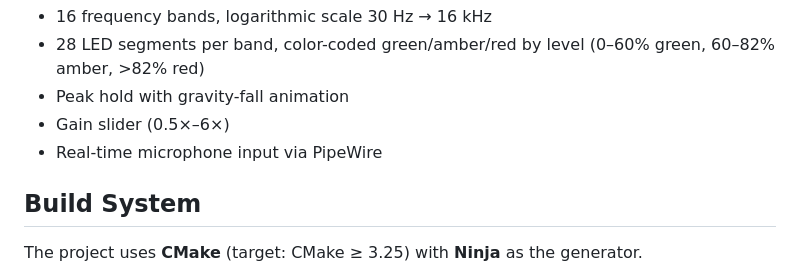
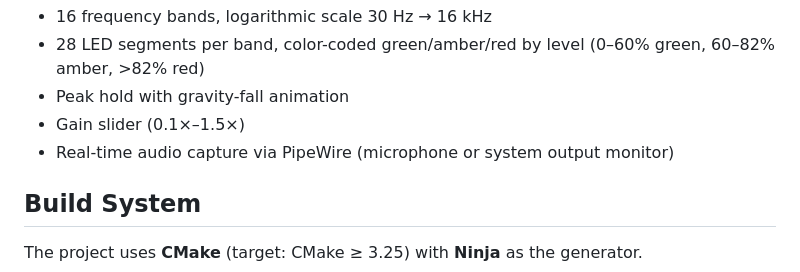
Before and after one commit to arayaphong/sakia-vu, a Markdown page: CLAUDE.md, the part around the change. Rendered like a GitHub page.

Commit message:
fix: Update gain slider range and clarify audio capture description in documentation

```diff
--- a/CLAUDE.md
+++ b/CLAUDE.md
@@ -18,8 +18,8 @@ Features:
 - 16 frequency bands, logarithmic scale 30 Hz → 16 kHz
 - 28 LED segments per band, color-coded green/amber/red by level (0–60% green, 60–82% amber, >82% red)
 - Peak hold with gravity-fall animation
-- Gain slider (0.5×–6×)
-- Real-time microphone input via PipeWire
+- Gain slider (0.1×–1.5×)
+- Real-time audio capture via PipeWire (microphone or system output monitor)
 
 ## Build System
 
```
Also changed, not shown: docs/ROADMAP.md (+1 -1 lines).
